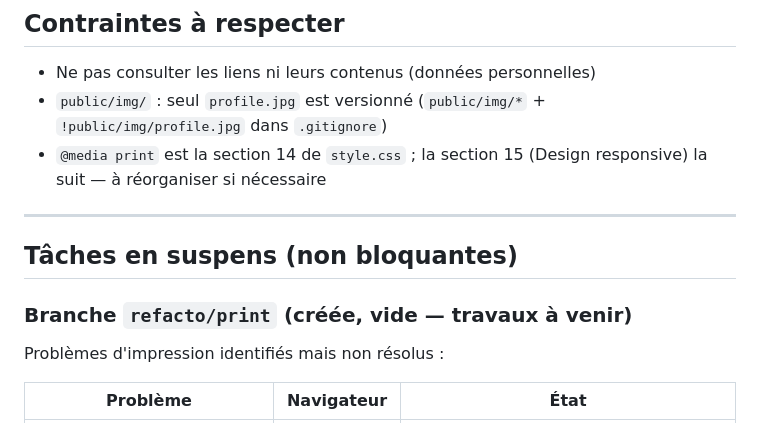
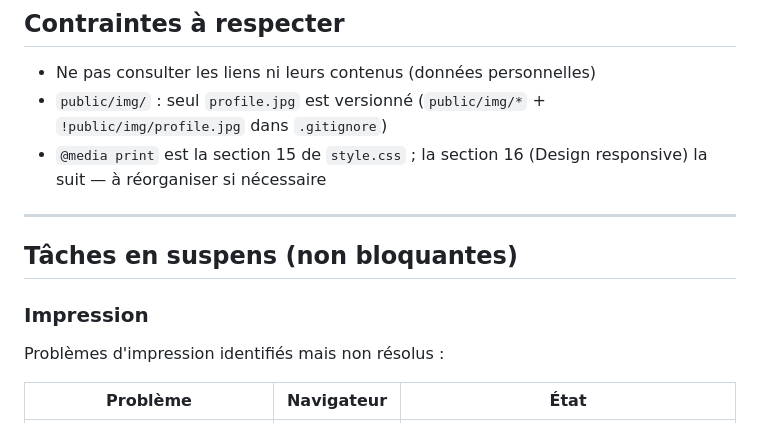
Before and after one commit to sergio-nunez-meneses/web-cv, a Markdown page: CLAUDE.md, the part around one of its changes. GitHub-like rendering.

```diff
--- a/CLAUDE.md
+++ b/CLAUDE.md
@@ -115,13 +122,13 @@ Description :
 
 - Ne pas consulter les liens ni leurs contenus (données personnelles)
 - `public/img/` : seul `profile.jpg` est versionné (`public/img/*` + `!public/img/profile.jpg` dans `.gitignore`)
-- `@media print` est la section 14 de `style.css` ; la section 15 (Design responsive) la suit — à réorganiser si nécessaire
+- `@media print` est la section 15 de `style.css` ; la section 16 (Design responsive) la suit — à réorganiser si nécessaire
 
 ---
 
 ## Tâches en suspens (non bloquantes)
 
-### Branche `refacto/print` (créée, vide — travaux à venir)
+### Impression
 
 Problèmes d'impression identifiés mais non résolus :
 
```
Also changed, not shown: other parts of CLAUDE.md (+14 -7 lines).
